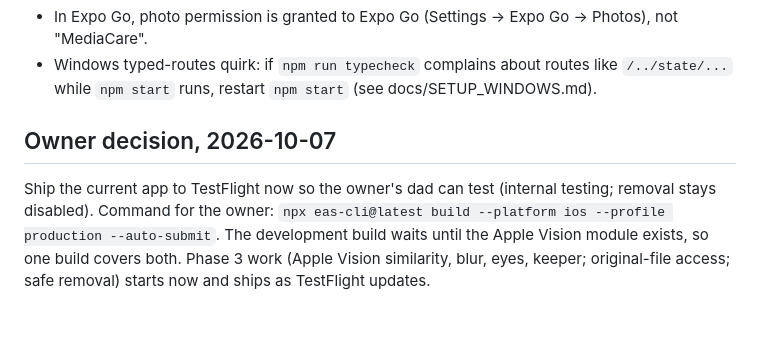
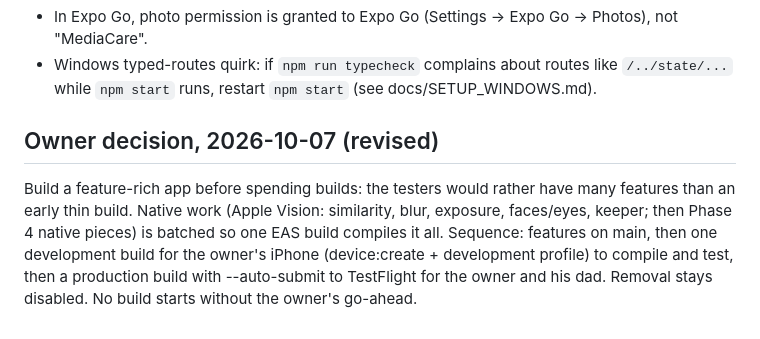
Before and after one commit to SairamBhargav/MediaCare, a Markdown page: STATUS.md, the part around the change. Drawn GitHub-style.

Commit message:
STATUS: batch features before the first build (owner decision)
Co-Authored-By: Claude Opus 5.5 <noreply@anthropic.com>

```diff
--- a/STATUS.md
+++ b/STATUS.md
@@ -90,6 +90,6 @@ Device test 1 is done: scan, Library, thumbnails and Compare work (after fixes P
 - In Expo Go, photo permission is granted to Expo Go (Settings → Expo Go → Photos), not "MediaCare".
 - Windows typed-routes quirk: if `npm run typecheck` complains about routes like `/../state/...` while `npm start` runs, restart `npm start` (see docs/SETUP_WINDOWS.md).
 
-## Owner decision, 2026-10-07
+## Owner decision, 2026-10-07 (revised)
 
-Ship the current app to TestFlight now so the owner's dad can test (internal testing; removal stays disabled). Command for the owner: `npx eas-cli@latest build --platform ios --profile production --auto-submit`. The development build waits until the Apple Vision module exists, so one build covers both. Phase 3 work (Apple Vision similarity, blur, eyes, keeper; original-file access; safe removal) starts now and ships as TestFlight updates.
+Build a feature-rich app before spending builds: the testers would rather have many features than an early thin build. Native work (Apple Vision: similarity, blur, exposure, faces/eyes, keeper; then Phase 4 native pieces) is batched so one EAS build compiles it all. Sequence: features on main, then one development build for the owner's iPhone (device:create + development profile) to compile and test, then a production build with --auto-submit to TestFlight for the owner and his dad. Removal stays disabled. No build starts without the owner's go-ahead.
```
